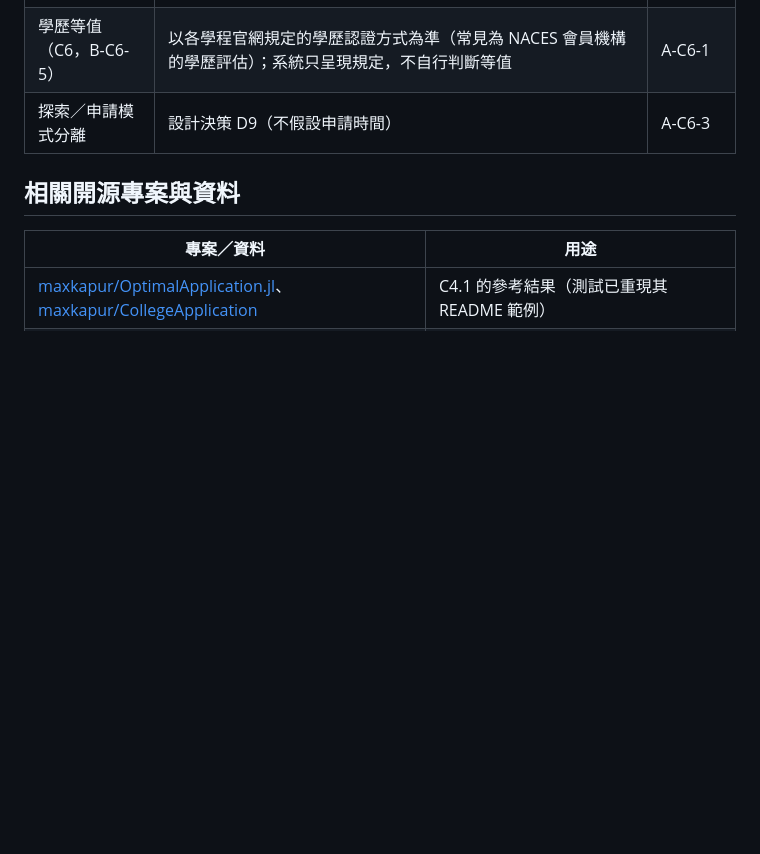
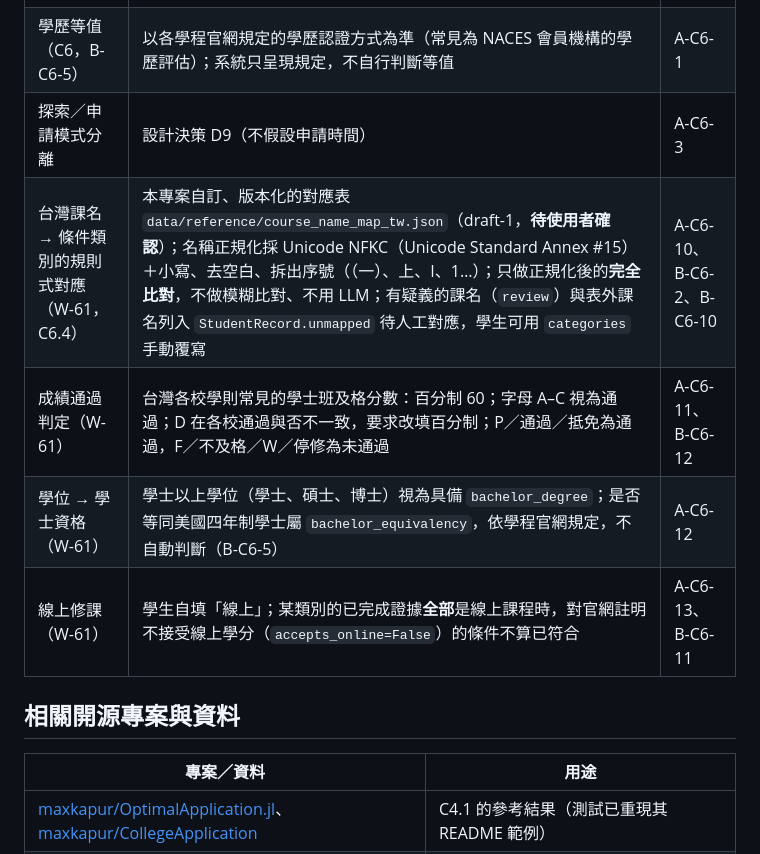
Before and after one commit to brianjan98039921106-hue/AI-Studying-Consultant, a Markdown page: docs/THEORY.md, the part around the change. Rendered like a GitHub page; blank space fills up the shorter version.

```diff
--- a/docs/THEORY.md
+++ b/docs/THEORY.md
@@ -133,6 +133,10 @@
 | 條件類別與確定性比對 | 各學程官網公布的入學條件（C0.3 擷取，附原文）；類別表為本專案自訂、版本化（`requirement_taxonomy.json`） | A-C6-1、A-C6-2 |
 | 學歷等值（C6，B-C6-5） | 以各學程官網規定的學歷認證方式為準（常見為 NACES 會員機構的學歷評估）；系統只呈現規定，不自行判斷等值 | A-C6-1 |
 | 探索／申請模式分離 | 設計決策 D9（不假設申請時間） | A-C6-3 |
+| 台灣課名 → 條件類別的規則式對應（W-61，C6.4） | 本專案自訂、版本化的對應表 `data/reference/course_name_map_tw.json`（draft-1，**待使用者確認**）；名稱正規化採 Unicode NFKC（Unicode Standard Annex #15）＋小寫、去空白、拆出序號（（一）、上、I、1…）；只做正規化後的**完全比對**，不做模糊比對、不用 LLM；有疑義的課名（`review`）與表外課名列入 `StudentRecord.unmapped` 待人工對應，學生可用 `categories` 手動覆寫 | A-C6-10、B-C6-2、B-C6-10 |
+| 成績通過判定（W-61） | 台灣各校學則常見的學士班及格分數：百分制 60；字母 A–C 視為通過；D 在各校通過與否不一致，要求改填百分制；P／通過／抵免為通過，F／不及格／W／停修為未通過 | A-C6-11、B-C6-12 |
+| 學位 → 學士資格（W-61） | 學士以上學位（學士、碩士、博士）視為具備 `bachelor_degree`；是否等同美國四年制學士屬 `bachelor_equivalency`，依學程官網規定，不自動判斷（B-C6-5） | A-C6-12 |
+| 線上修課（W-61） | 學生自填「線上」；某類別的已完成證據**全部**是線上課程時，對官網註明不接受線上學分（`accepts_online=False`）的條件不算已符合 | A-C6-13、B-C6-11 |
 
 ## 相關開源專案與資料
 
```
Also changed, not shown: docs/REGISTER.md (+8 -1 lines).
